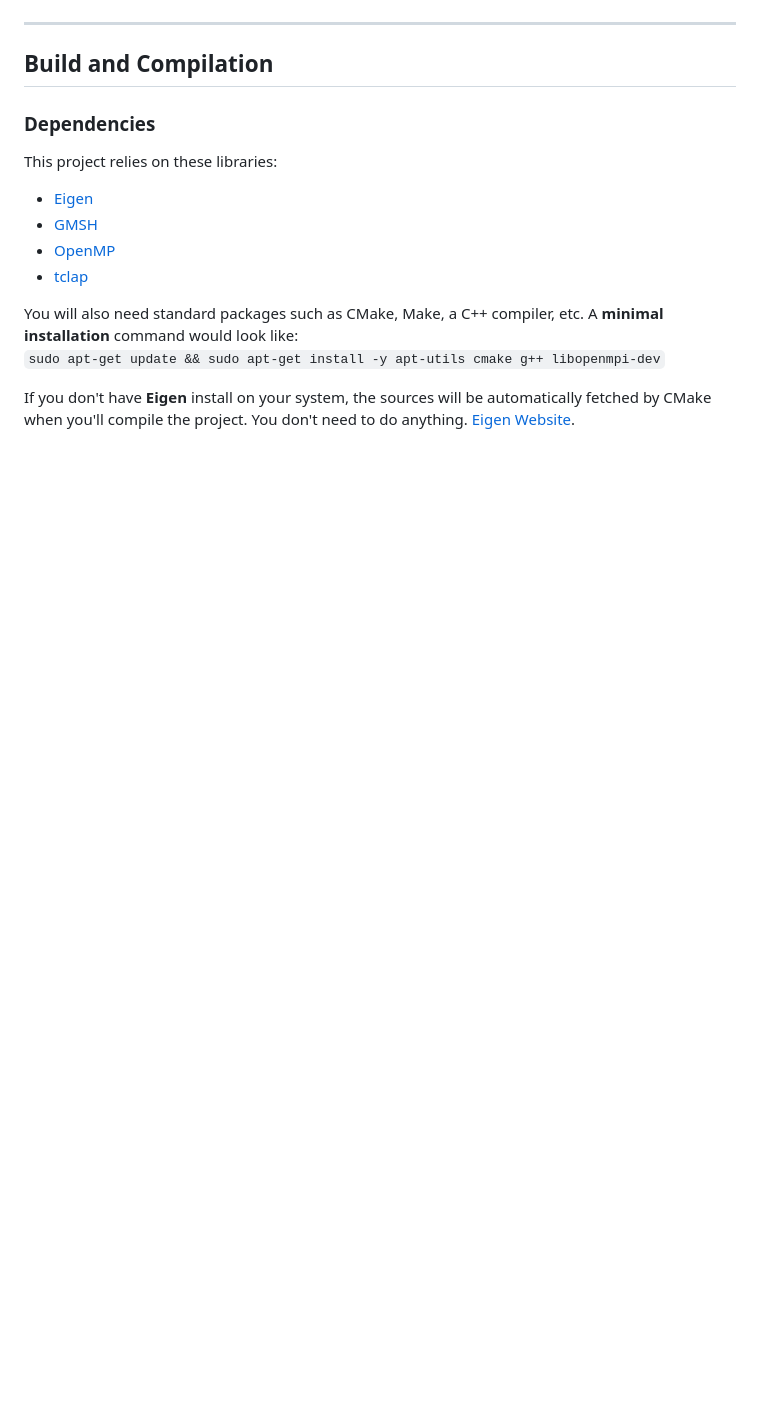
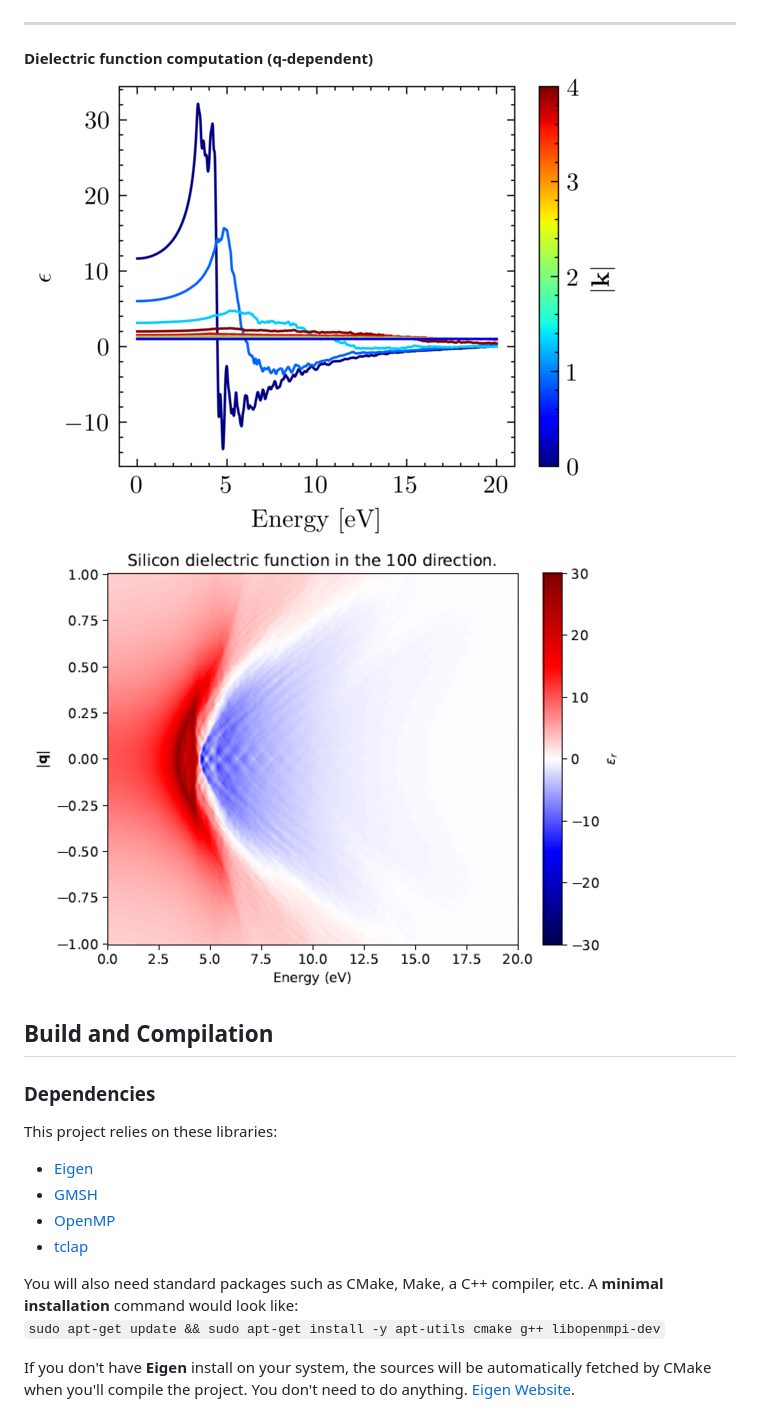
Before and after one commit to RemiHelleboid/UltimateEPM, a Markdown page: README.md, the part around the change printed below. Drawn GitHub-style; pictures changed too: doc/dielectric_func_Si.png (added), doc/dielectric_map_Si.png (added); blank space fills up the shorter version.

```diff
--- a/README.md
+++ b/README.md
@@ -39,6 +39,10 @@ __Compute the density of states over the all Brillouin Zone.__
 ![Band structure of Silicon](doc/dos_total_silicon.png)
 
 ---
+
+__Dielectric function computation (q-dependent)__
+![Band structure of Silicon](/doc/dielectric_func_Si.png)
+![Maps of the dielectric function](/doc/dielectric_map_Si.png)
 
 ## Build and Compilation
 
```
Also changed, not shown: other parts of README.md (+1 -1 lines), doc/GeSOC.png (added), 5 other files.
